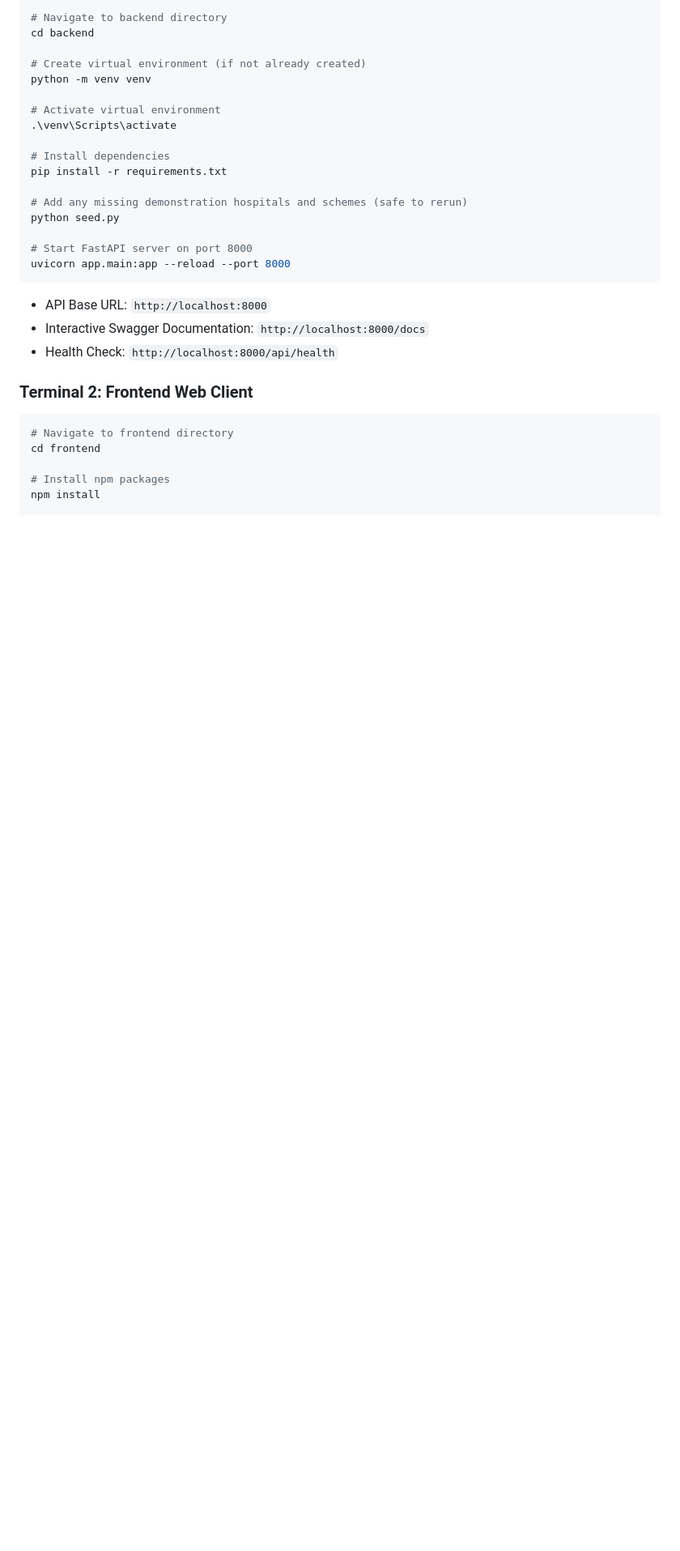
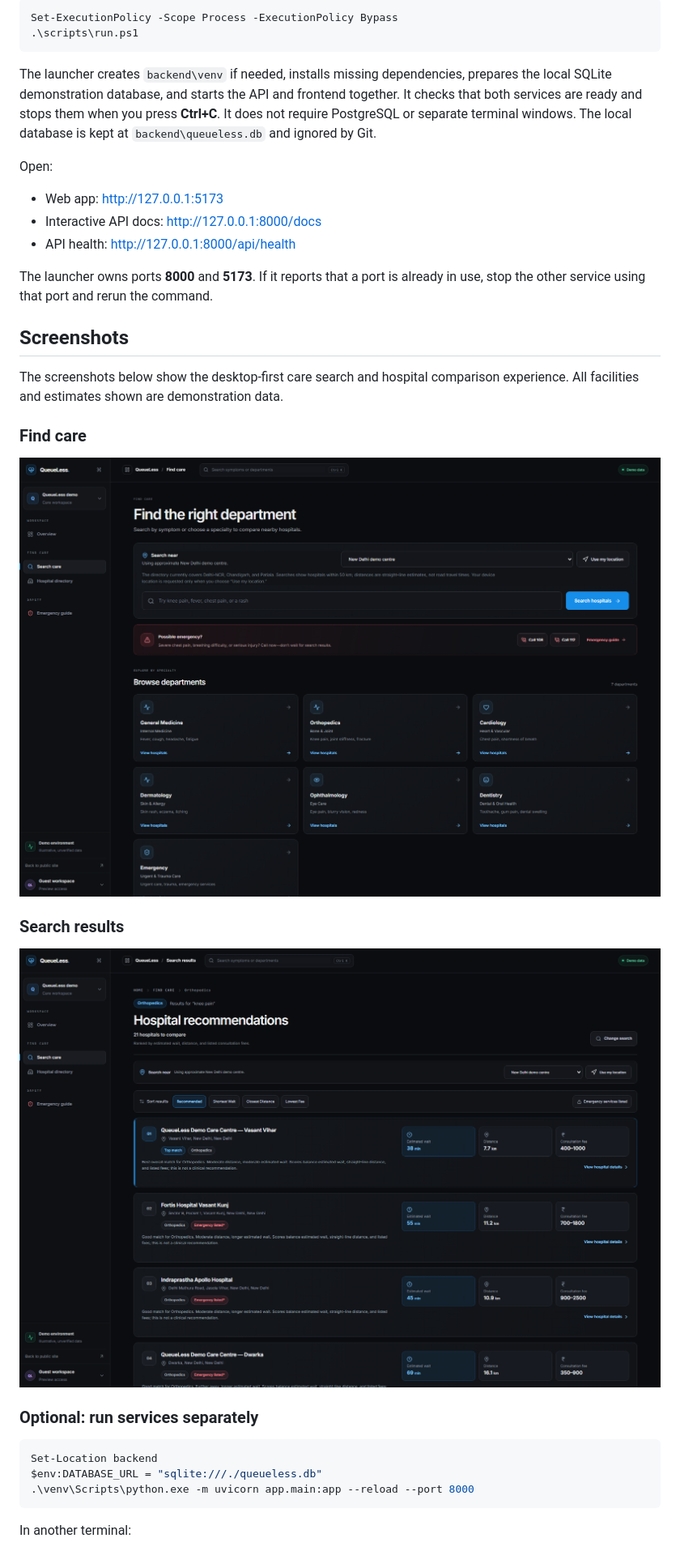
Before and after one commit to lakshysingh156/QueueLess, a Markdown page: README.md, the part around one of its changes. Shown at 81% size. Drawn GitHub-style; pictures changed too: docs/screenshots/find-care.png (added), docs/screenshots/search-results.png (added); blank space fills up the shorter version.

Commit message:
docs: add screenshots and project maintenance guide
Co-authored-by: Copilot <223556219+Copilot@users.noreply.github.com>

````diff
--- a/README.md
+++ b/README.md
@@ -68,34 +18,38 @@ QueueLess/
 
 ```powershell
-# Navigate to backend directory
-cd backend
-
-# Create virtual environment (if not already created)
-python -m venv venv
-
-# Activate virtual environment
-.\venv\Scripts\activate
-
-# Install dependencies
-pip install -r requirements.txt
-
-# Add any missing demonstration hospitals and schemes (safe to rerun)
-python seed.py
-
-# Start FastAPI server on port 8000
-uvicorn app.main:app --reload --port 8000
+Set-ExecutionPolicy -Scope Process -ExecutionPolicy Bypass
+.\scripts\run.ps1
 ```
 
-- API Base URL: `http://localhost:8000`
-- Interactive Swagger Documentation: `http://localhost:8000/docs`
-- Health Check: `http://localhost:8000/api/health`
+The launcher creates `backend\venv` if needed, installs missing dependencies, prepares the local SQLite demonstration database, and starts the API and frontend together. It checks that both services are ready and stops them when you press **Ctrl+C**. It does not require PostgreSQL or separate terminal windows. The local database is kept at `backend\queueless.db` and ignored by Git.
 
-### Terminal 2: Frontend Web Client
+Open:
+
+- Web app: <http://127.0.0.1:5173>
+- Interactive API docs: <http://127.0.0.1:8000/docs>
+- API health: <http://127.0.0.1:8000/api/health>
+
+The launcher owns ports **8000** and **5173**. If it reports that a port is already in use, stop the other service using that port and rerun the command.
+
+## Screenshots
+
+The screenshots below show the desktop-first care search and hospital comparison experience. All facilities and estimates shown are demonstration data.
+
+### Find care
+
+![QueueLess Find Care page with location selection, symptom search, emergency call links, and specialty cards](docs/screenshots/find-care.png)
+
+### Search results
+
+![QueueLess search results with wait, distance, and consultation-fee comparisons](docs/screenshots/search-results.png)
+
+### Optional: run services separately
 
 ```powershell
-# Navigate to frontend directory
-cd frontend
+Set-Location backend
+$env:DATABASE_URL = "sqlite:///./queueless.db"
+.\venv\Scripts\python.exe -m uvicorn app.main:app --reload --port 8000
+```
 
-# Install npm packages
-npm install
+In another terminal:
 
````
Also changed, not shown: other parts of README.md (+52 -86 lines).
